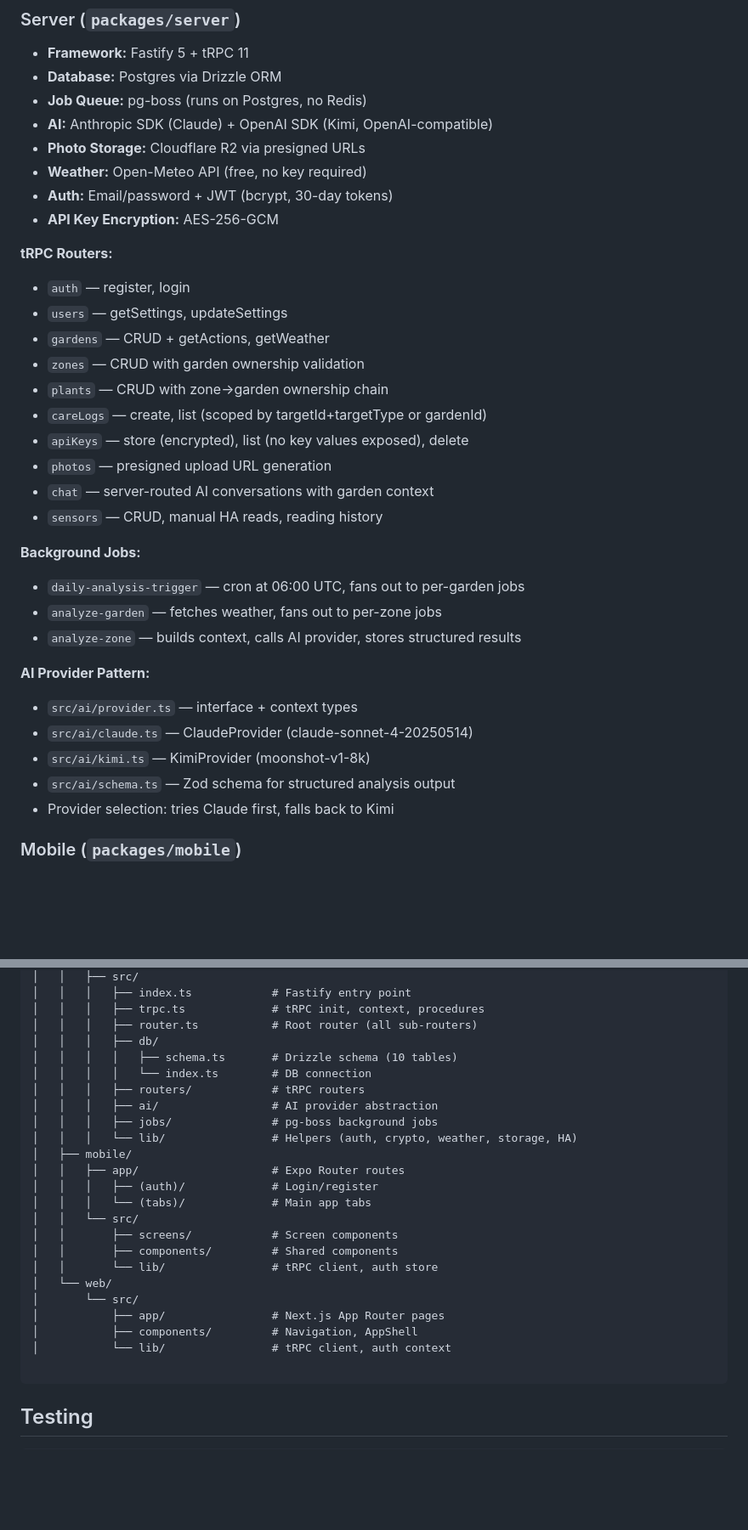
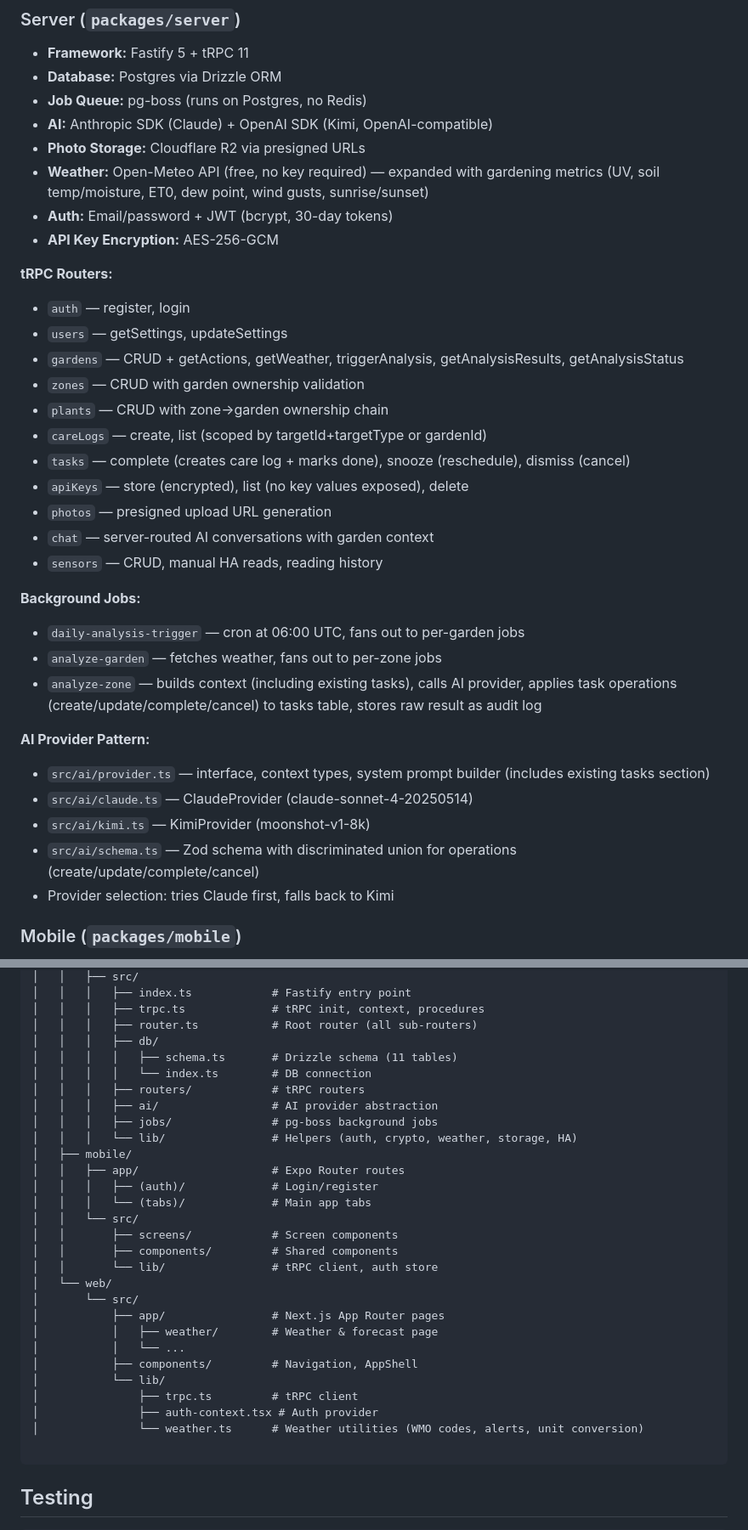
Before and after one commit to emsharef/gardoo, a Markdown page: CLAUDE.md, 2 parts joined by grey strips. Shown at 85% size. Drawn GitHub-style; blank space fills up the shorter version.

````diff
--- a/CLAUDE.md
+++ b/CLAUDE.md
@@ -24,17 +24,18 @@ packages/
 - **Job Queue:** pg-boss (runs on Postgres, no Redis)
 - **AI:** Anthropic SDK (Claude) + OpenAI SDK (Kimi, OpenAI-compatible)
 - **Photo Storage:** Cloudflare R2 via presigned URLs
-- **Weather:** Open-Meteo API (free, no key required)
+- **Weather:** Open-Meteo API (free, no key required) — expanded with gardening metrics (UV, soil temp/moisture, ET0, dew point, wind gusts, sunrise/sunset)
 - **Auth:** Email/password + JWT (bcrypt, 30-day tokens)
 - **API Key Encryption:** AES-256-GCM
 
 **tRPC Routers:**
 - `auth` — register, login
 - `users` — getSettings, updateSettings
-- `gardens` — CRUD + getActions, getWeather
+- `gardens` — CRUD + getActions, getWeather, triggerAnalysis, getAnalysisResults, getAnalysisStatus
 - `zones` — CRUD with garden ownership validation
 - `plants` — CRUD with zone→garden ownership chain
 - `careLogs` — create, list (scoped by targetId+targetType or gardenId)
+- `tasks` — complete (creates care log + marks done), snooze (reschedule), dismiss (cancel)
 - `apiKeys` — store (encrypted), list (no key values exposed), delete
 - `photos` — presigned upload URL generation
 - `chat` — server-routed AI conversations with garden context
@@ -43,13 +44,13 @@ packages/
 **Background Jobs:**
 - `daily-analysis-trigger` — cron at 06:00 UTC, fans out to per-garden jobs
 - `analyze-garden` — fetches weather, fans out to per-zone jobs
-- `analyze-zone` — builds context, calls AI provider, stores structured results
+- `analyze-zone` — builds context (including existing tasks), calls AI provider, applies task operations (create/update/complete/cancel) to tasks table, stores raw result as audit log
 
 **AI Provider Pattern:**
-- `src/ai/provider.ts` — interface + context types
+- `src/ai/provider.ts` — interface, context types, system prompt builder (includes existing tasks section)
 - `src/ai/claude.ts` — ClaudeProvider (claude-sonnet-4-20250514)
 - `src/ai/kimi.ts` — KimiProvider (moonshot-v1-8k)
-- `src/ai/schema.ts` — Zod schema for structured analysis output
+- `src/ai/schema.ts` — Zod schema with discriminated union for operations (create/update/complete/cancel)
 - Provider selection: tries Claude first, falls back to Kimi
 
 ### Mobile (`packages/mobile`)
@@ -182,7 +188,7 @@ gardoo/
 │   │   │   ├── trpc.ts             # tRPC init, context, procedures
 │   │   │   ├── router.ts           # Root router (all sub-routers)
 │   │   │   ├── db/
-│   │   │   │   ├── schema.ts       # Drizzle schema (10 tables)
+│   │   │   │   ├── schema.ts       # Drizzle schema (11 tables)
 │   │   │   │   └── index.ts        # DB connection
 │   │   │   ├── routers/            # tRPC routers
 │   │   │   ├── ai/                 # AI provider abstraction
@@ -199,8 +205,13 @@ gardoo/
 │   └── web/
 │       └── src/
 │           ├── app/                # Next.js App Router pages
+│           │   ├── weather/        # Weather & forecast page
+│           │   └── ...
 │           ├── components/         # Navigation, AppShell
-│           └── lib/                # tRPC client, auth context
+│           └── lib/
+│               ├── trpc.ts         # tRPC client
+│               ├── auth-context.tsx # Auth provider
+│               └── weather.ts      # Weather utilities (WMO codes, alerts, unit conversion)
 
 ```
 
````
Also changed, not shown: other parts of CLAUDE.md (+13 -8 lines).
